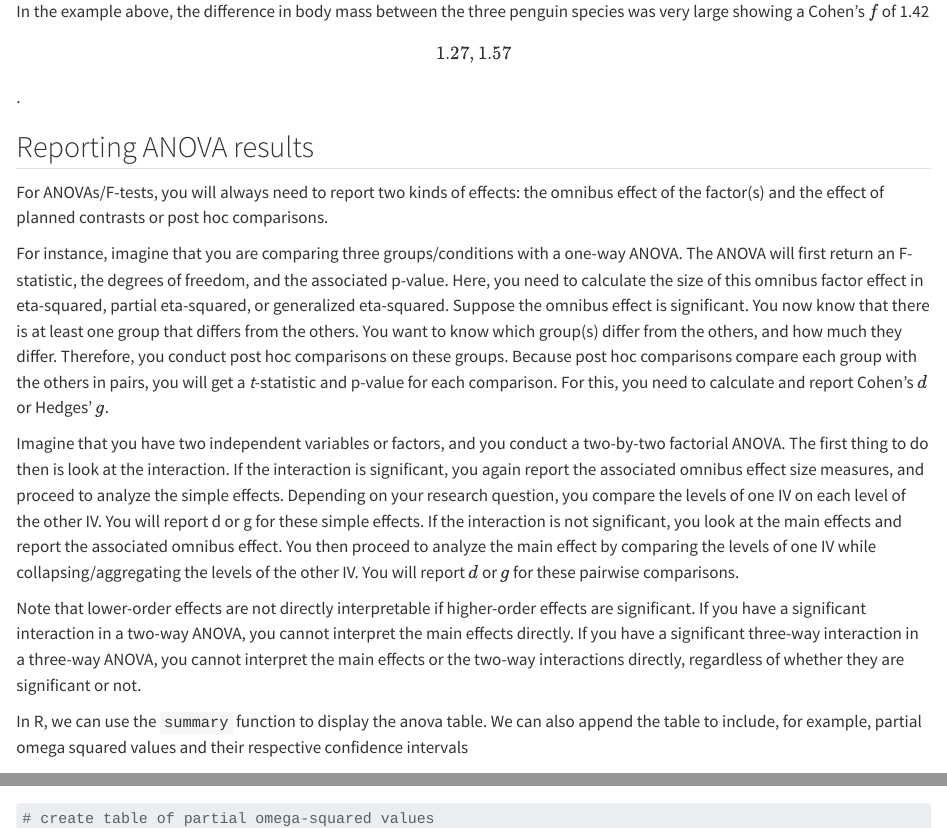
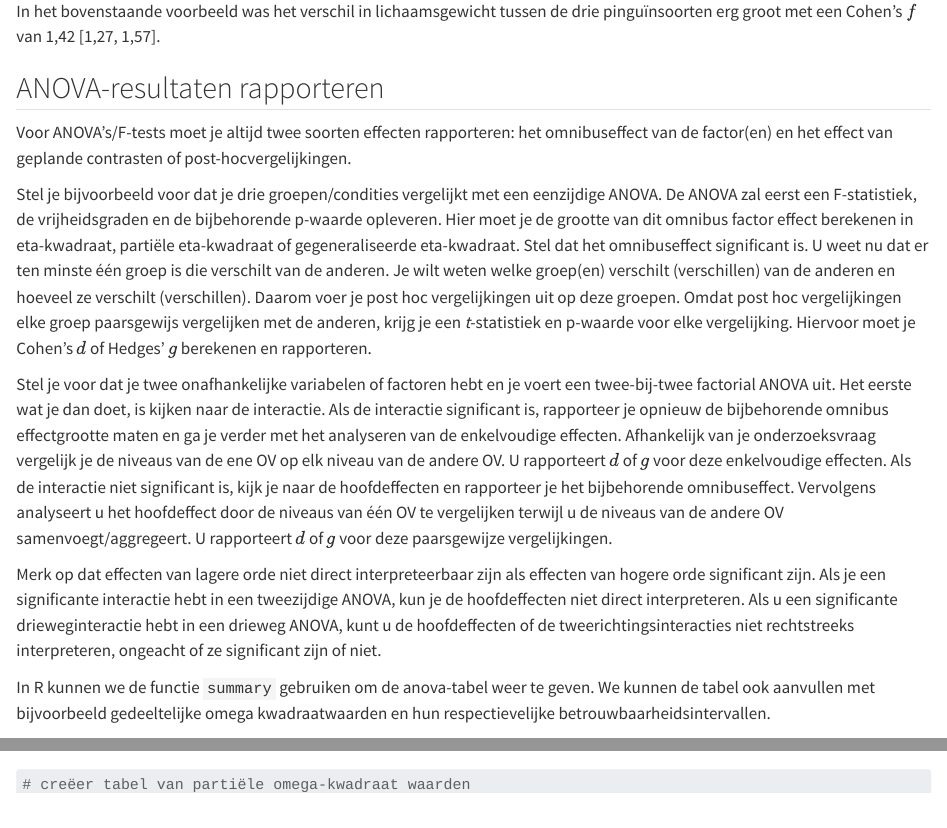
Before and after one commit to Jonkman1/Gids_voor_ES, a Quarto document (Effect-Sizes-for-ANOVAs.qmd): the page in a window 1100 px wide, from 17920 px down, and a second part further down, joined at a grey line. Rendered offline with R 4.5, knitr and Pandoc in place of Quarto, with nearby package versions; some code elsewhere in the file could not run offline.

Commit message:
24-05-16, anova hoofdstuk toegevoegd

````diff
--- a/Effect-Sizes-for-ANOVAs.qmd
+++ b/Effect-Sizes-for-ANOVAs.qmd
@@ -703,19 +703,19 @@ cohens_f(mdl,alternative = "two.sided")
 
 ```
 
-In the example above, the difference in body mass between the three penguin species was very large showing a Cohen's $f$ of 1.42 \[1.27, 1.57\].
+In het bovenstaande voorbeeld was het verschil in lichaamsgewicht tussen de drie pinguïnsoorten erg groot met een Cohen's $f$ van 1,42 \[1,27, 1,57].
 
-## Reporting ANOVA results
+## ANOVA-resultaten rapporteren
 
-For ANOVAs/F-tests, you will always need to report two kinds of effects: the omnibus effect of the factor(s) and the effect of planned contrasts or post hoc comparisons.
+Voor ANOVA's/F-tests moet je altijd twee soorten effecten rapporteren: het omnibuseffect van de factor(en) en het effect van geplande contrasten of post-hocvergelijkingen.
 
-For instance, imagine that you are comparing three groups/conditions with a one-way ANOVA. The ANOVA will first return an F-statistic, the degrees of freedom, and the associated p-value. Here, you need to calculate the size of this omnibus factor effect in eta-squared, partial eta-squared, or generalized eta-squared. Suppose the omnibus effect is significant. You now know that there is at least one group that differs from the others. You want to know which group(s) differ from the others, and how much they differ. Therefore, you conduct post hoc comparisons on these groups. Because post hoc comparisons compare each group with the others in pairs, you will get a *t*-statistic and p-value for each comparison. For this, you need to calculate and report Cohen's $d$ or Hedges' $g$.
+Stel je bijvoorbeeld voor dat je drie groepen/condities vergelijkt met een eenzijdige ANOVA. De ANOVA zal eerst een F-statistiek, de vrijheidsgraden en de bijbehorende p-waarde opleveren. Hier moet je de grootte van dit omnibus factor effect berekenen in eta-kwadraat, partiële eta-kwadraat of gegeneraliseerde eta-kwadraat. Stel dat het omnibuseffect significant is. U weet nu dat er ten minste één groep is die verschilt van de anderen. Je wilt weten welke groep(en) verschilt (verschillen) van de anderen en hoeveel ze verschilt (verschillen). Daarom voer je post hoc vergelijkingen uit op deze groepen. Omdat post hoc vergelijkingen elke groep paarsgewijs vergelijken met de anderen, krijg je een *t*-statistiek en p-waarde voor elke vergelijking. Hiervoor moet je Cohen's $d$ of Hedges' $g$ berekenen en rapporteren.
 
-Imagine that you have two independent variables or factors, and you conduct a two-by-two factorial ANOVA. The first thing to do then is look at the interaction. If the interaction is significant, you again report the associated omnibus effect size measures, and proceed to analyze the simple effects. Depending on your research question, you compare the levels of one IV on each level of the other IV. You will report d or g for these simple effects. If the interaction is not significant, you look at the main effects and report the associated omnibus effect. You then proceed to analyze the main effect by comparing the levels of one IV while collapsing/aggregating the levels of the other IV. You will report $d$ or $g$ for these pairwise comparisons.
+Stel je voor dat je twee onafhankelijke variabelen of factoren hebt en je voert een twee-bij-twee factorial ANOVA uit. Het eerste wat je dan doet, is kijken naar de interactie. Als de interactie significant is, rapporteer je opnieuw de bijbehorende omnibus effectgrootte maten en ga je verder met het analyseren van de enkelvoudige effecten. Afhankelijk van je onderzoeksvraag vergelijk je de niveaus van de ene OV op elk niveau van de andere OV. U rapporteert $d$ of $g$ voor deze enkelvoudige effecten. Als de interactie niet significant is, kijk je naar de hoofdeffecten en rapporteer je het bijbehorende omnibuseffect. Vervolgens analyseert u het hoofdeffect door de niveaus van één OV te vergelijken terwijl u de niveaus van de andere OV samenvoegt/aggregeert. U rapporteert $d$ of $g$ voor deze paarsgewijze vergelijkingen.
 
-Note that lower-order effects are not directly interpretable if higher-order effects are significant. If you have a significant interaction in a two-way ANOVA, you cannot interpret the main effects directly. If you have a significant three-way interaction in a three-way ANOVA, you cannot interpret the main effects or the two-way interactions directly, regardless of whether they are significant or not.
+Merk op dat effecten van lagere orde niet direct interpreteerbaar zijn als effecten van hogere orde significant zijn. Als je een significante interactie hebt in een tweezijdige ANOVA, kun je de hoofdeffecten niet direct interpreteren. Als u een significante drieweginteractie hebt in een drieweg ANOVA, kunt u de hoofdeffecten of de tweerichtingsinteracties niet rechtstreeks interpreteren, ongeacht of ze significant zijn of niet.
 
-In R, we can use the `summary` function to display the anova table. We can also append the table to include, for example, partial omega squared values and their respective confidence intervals
+In R kunnen we de functie `summary` gebruiken om de anova-tabel weer te geven. We kunnen de tabel ook aanvullen met bijvoorbeeld gedeeltelijke omega kwadraatwaarden en hun respectievelijke betrouwbaarheidsintervallen.
 
 ```{r,echo=TRUE}
 # ANOVA mdl
@@ -726,6 +726,6 @@ mdl <- aov(data = penguins,
 omega_values <- omega_squared(mdl, alternative = "two.sided")
 
-# create table of partial omega-squared values
+# creëer tabel van partiële omega-kwadraat waarden
 omega_table <- data.frame(omega_sq = MOTE::apa(c(omega_values$Omega2_partial,NA)),
                      omega_low = MOTE::apa(c(omega_values$CI_low,NA)),
                      omega_high = MOTE::apa(c(omega_values$CI_high,NA)))
````
Also changed, not shown: Effect-Sizes-for-ANOVAs.qmd (10 more changed lines), 6 other files.
